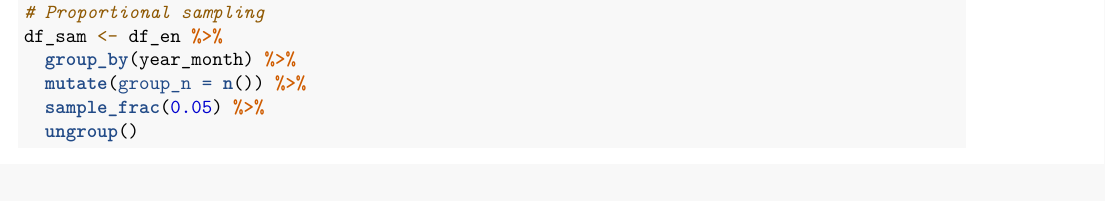
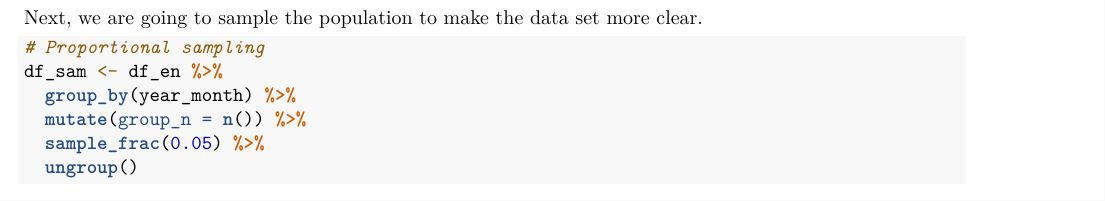
Before and after one commit to chxiii/QTA_cyberpunk2077, an R Markdown document (Analysis_file.Rmd): part of page 5 of 6, cut at the place of the change. Rendered offline with R 4.5, knitr and Pandoc, then LaTeX, with nearby package versions; some code elsewhere in the file could not run offline; common packages that the code uses without loading them are loaded.

Commit message:
Update Analysis_file.Rmd

````diff
--- a/Analysis_file.Rmd
+++ b/Analysis_file.Rmd
@@ -201,6 +201,8 @@ ggplot(df_monthly, aes(x = date, y = count)) +
         panel.grid.minor = element_blank())
 ```
 
+Next, we are going to sample the population to make the data set more clear.
+
 ```{R}
 # Proportional sampling
 df_sam <- df_en %>%
````
